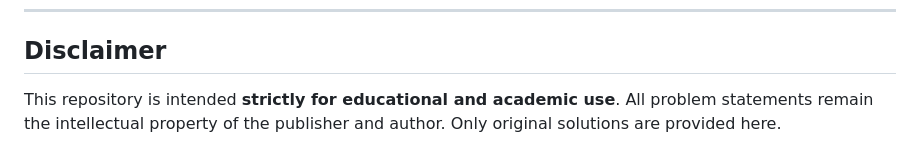
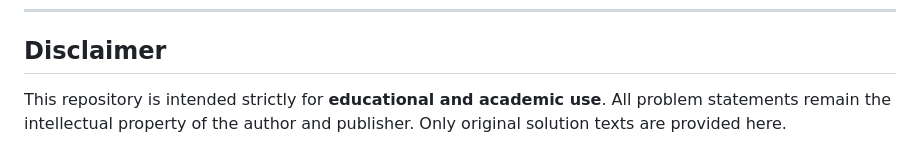
Before and after one commit to rickymagal/ComputationalComplexity-ChristosH.Papadimitriou, a Markdown page: README.md, the part around one of its changes. Drawn GitHub-style.

```diff
--- a/README.md
+++ b/README.md
@@ -171,6 +185,6 @@ Each chapter will be completed independently and incrementally.
 
 ## Disclaimer
 
-This repository is intended **strictly for educational and academic use**.
-All problem statements remain the intellectual property of the publisher and author.
-Only original solutions are provided here.
+This repository is intended strictly for **educational and academic use**.
+All problem statements remain the intellectual property of the author and publisher.
+Only original solution texts are provided here.
```
Also changed, not shown: other parts of README.md (+45 -31 lines).
